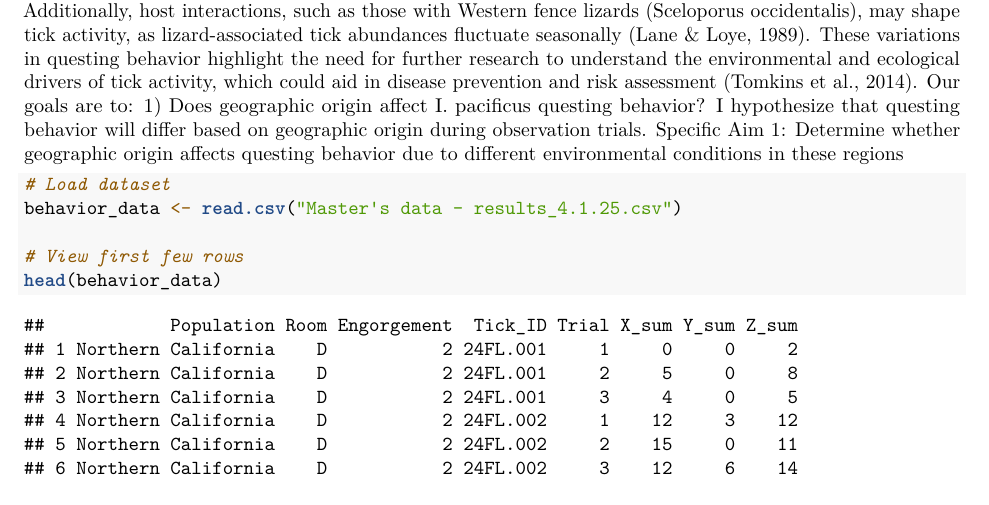
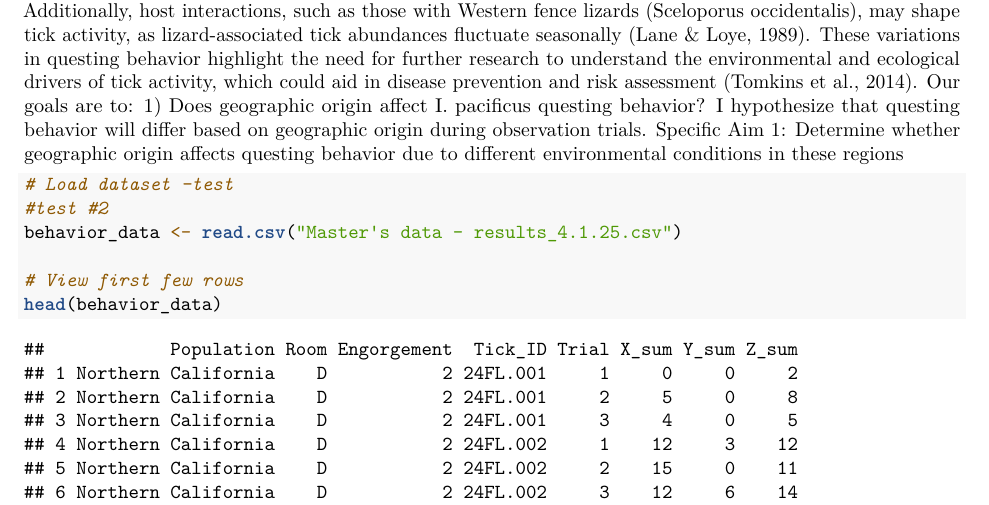
Before and after one commit to vereentn/Tick_Behavior, an R Markdown document (Independent Project Introduction.Rmd): part of page 1 of 2, cut so that both start at the same text. Rendered offline with R 4.5, knitr and Pandoc, then LaTeX, with nearby package versions.

Commit message:
Update Independent Project Introduction.Rmd

````diff
--- a/Independent Project Introduction.Rmd
+++ b/Independent Project Introduction.Rmd
@@ -14,7 +14,8 @@ Ixodes pacificus, the primary vector of Lyme disease (LD) in the western U.S. (C
 Our goals are to: 1) Does geographic origin affect I. pacificus questing behavior? I hypothesize that questing behavior will differ based on geographic origin during observation trials. Specific Aim 1: Determine whether geographic origin affects questing behavior due to different environmental conditions in these regions
 
 ```{r}
-# Load dataset
+# Load dataset -test
+#test #2
 behavior_data <- read.csv("Master's data - results_4.1.25.csv")
 
 # View first few rows
````
